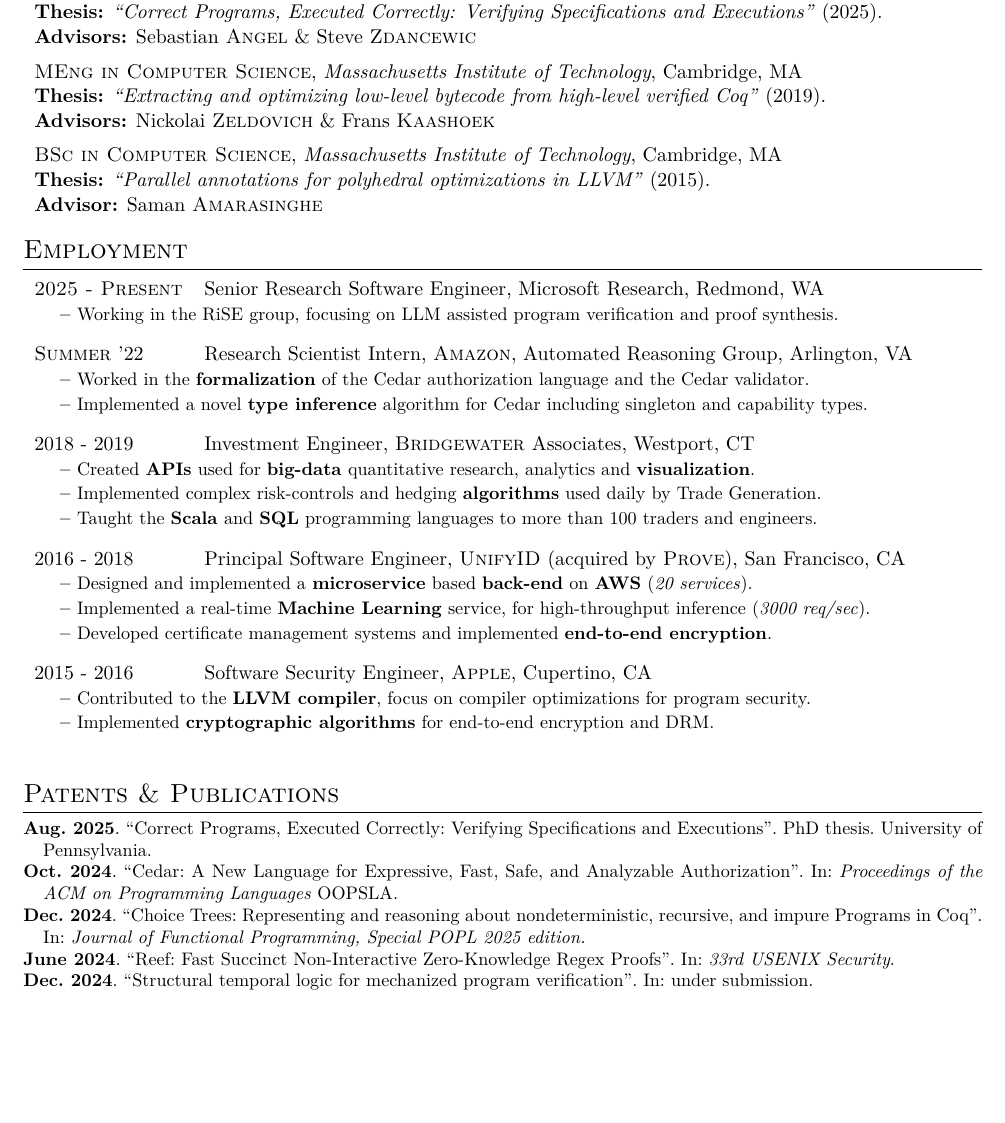
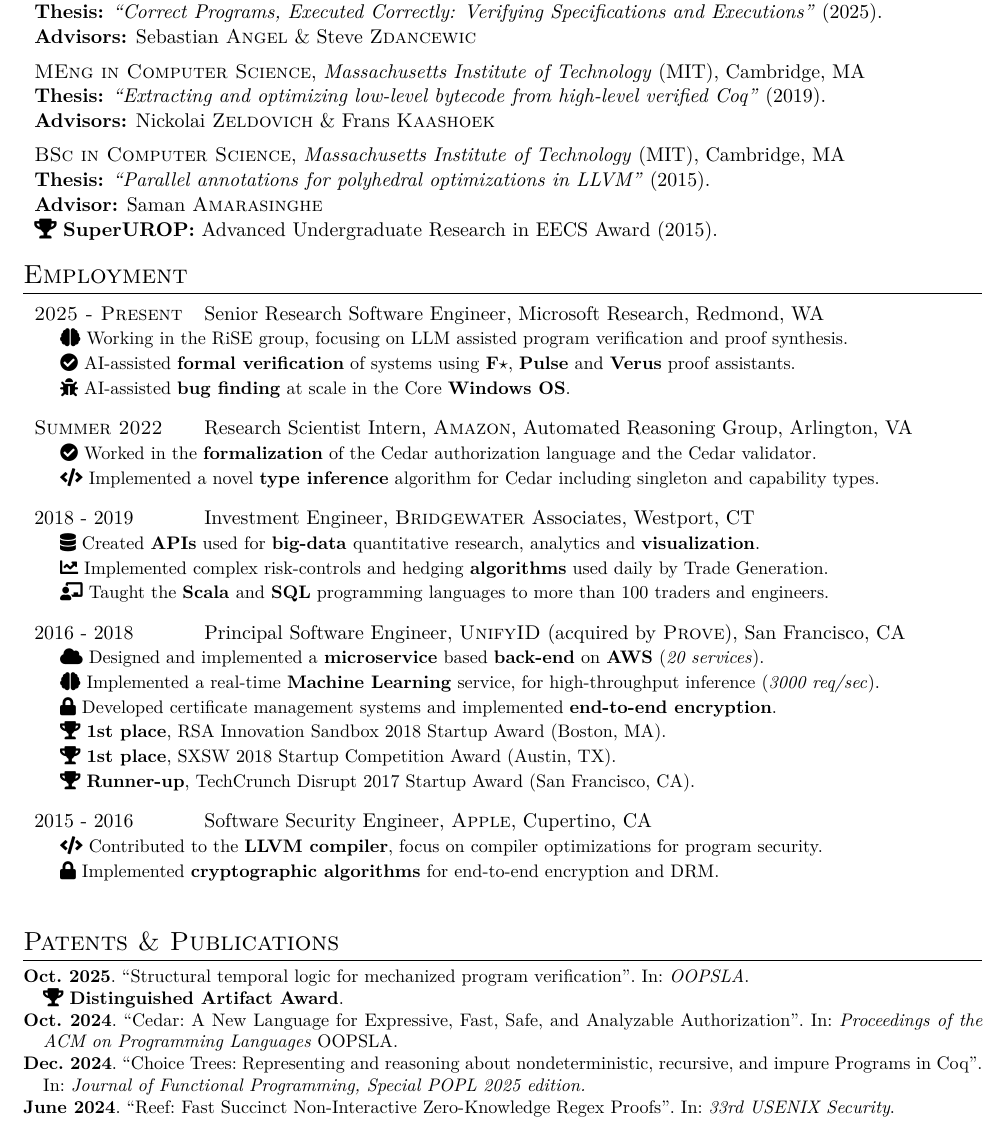
Before and after one commit to elefthei/resume, a LaTeX document (elefthei.tex, which reads education.tex, industry.tex, lib.tex): part of the page before the commit and part of page 1 of 2 after it, cut so that both start at the same text, the shorter picture padded with empty space. Compiled offline with XeLaTeX.

Commit message:
Updates 2026, faIcons

```diff
--- a/education.tex
+++ b/education.tex
@@ -2,10 +2,11 @@
 \textsc{PhD in Computer Science}, \emph{University of Pennsylvania}, Philadelphia, PA\\
     \textbf{Thesis:} \emph{``Correct Programs, Executed Correctly: Verifying Specifications and Executions''} (2025). \\
     \textbf{Advisors:} Sebastian \textsc{Angel} \& Steve \textsc{Zdancewic} \\[0.5em]
-\textsc{MEng in Computer Science}, \emph{Massachusetts Institute of Technology}, Cambridge, MA\\
+    \textsc{MEng in Computer Science}, \emph{Massachusetts Institute of Technology} (MIT), Cambridge, MA\\
     \textbf{Thesis:} \emph{``Extracting and optimizing low-level bytecode from high-level verified Coq''} (2019). \\
     \textbf{Advisors:} Nickolai \textsc{Zeldovich} \& Frans \textsc{Kaashoek} \\[0.5em]
-\textsc{BSc in Computer Science}, \emph{Massachusetts Institute of Technology}, Cambridge, MA\\
+    \textsc{BSc in Computer Science}, \emph{Massachusetts Institute of Technology} (MIT), Cambridge, MA\\
     \textbf{Thesis:} \emph{``Parallel annotations for polyhedral optimizations in LLVM''} (2015). \\
-    \textbf{Advisor:} Saman \textsc{Amarasinghe} \\[0.5em]
+    \textbf{Advisor:} Saman \textsc{Amarasinghe} \\
+    \faTrophy\ \textbf{SuperUROP:} Advanced Undergraduate Research in EECS Award (2015). \\[0.5em]
 \end{tabular}
--- a/industry.tex
+++ b/industry.tex
@@ -1,22 +1,27 @@
 \begin{tabular}{l l}
   \textsc{2025 - Present} & Senior Research Software Engineer, Microsoft Research, Redmond, WA\\
-    \jline{Working in the RiSE group, focusing on LLM assisted program verification and proof synthesis.}\\[0.8em]
+    \ijline{\faBrain}{Working in the RiSE group, focusing on LLM assisted program verification and proof synthesis.}\\
+    \ijline{\faCheckCircle}{AI-assisted \textbf{formal verification} of systems using \textbf{F$\star$}, \textbf{Pulse} and \textbf{Verus} proof assistants.}\\
+    \ijline{\faBug}{AI-assisted \textbf{bug finding} at scale in the Core \textbf{Windows OS}.}\\[0.8em]
 
-  \textsc{Summer} '22 & Research Scientist Intern, \textsc{Amazon}, Automated Reasoning Group, Arlington, VA\\
-    \jline{Worked in the \textbf{formalization} of the Cedar authorization language and the Cedar validator.}\\
-    \jline{Implemented a novel \textbf{type inference} algorithm for Cedar including singleton and capability types.} \\[0.8em]
+  \textsc{Summer 2022} & Research Scientist Intern, \textsc{Amazon}, Automated Reasoning Group, Arlington, VA\\
+    \ijline{\faCheckCircle}{Worked in the \textbf{formalization} of the Cedar authorization language and the Cedar validator.}\\
+    \ijline{\faCode}{Implemented a novel \textbf{type inference} algorithm for Cedar including singleton and capability types.} \\[0.8em]
 
   2018 - 2019 & Investment Engineer, \textsc{Bridgewater} Associates, Westport, CT\\
-    \jline{Created \textbf{APIs} used for \textbf{big-data} quantitative research, analytics and \textbf{visualization}.}\\
-    \jline{Implemented complex risk-controls and hedging \textbf{algorithms} used daily by Trade Generation.} \\
-    \jline{Taught the \textbf{Scala} and \textbf{SQL} programming languages to more than 100 traders and engineers.}\\[0.8em]
+    \ijline{\faDatabase}{Created \textbf{APIs} used for \textbf{big-data} quantitative research, analytics and \textbf{visualization}.}\\
+    \ijline{\faChartLine}{Implemented complex risk-controls and hedging \textbf{algorithms} used daily by Trade Generation.} \\
+    \ijline{\faChalkboardTeacher}{Taught the \textbf{Scala} and \textbf{SQL} programming languages to more than 100 traders and engineers.}\\[0.8em]
 
   2016 - 2018 & Principal Software Engineer, \textsc{UnifyID} (acquired by \textsc{Prove}), San Francisco, CA\\
-    \jline{Designed and implemented a \textbf{microservice} based \textbf{back-end} on \textbf{AWS} (\emph{20 services}).}\\
-    \jline{Implemented a real-time \textbf{Machine Learning} service, for high-throughput inference (\emph{3000 req/sec}).}\\
-    \jline{Developed certificate management systems and implemented \textbf{end-to-end encryption}.}\\[0.8em]
+    \ijline{\faCloud}{Designed and implemented a \textbf{microservice} based \textbf{back-end} on \textbf{AWS} (\emph{20 services}).}\\
+    \ijline{\faBrain}{Implemented a real-time \textbf{Machine Learning} service, for high-throughput inference (\emph{3000 req/sec}).}\\
+    \ijline{\faLock}{Developed certificate management systems and implemented \textbf{end-to-end encryption}.}\\
+    \ijline{\faTrophy}{\textbf{1st place}, RSA Innovation Sandbox 2018 Startup Award (Boston, MA).}\\
+    \ijline{\faTrophy}{\textbf{1st place}, SXSW 2018 Startup Competition Award (Austin, TX).}\\
+    \ijline{\faTrophy}{\textbf{Runner-up}, TechCrunch Disrupt 2017 Startup Award (San Francisco, CA).}\\[0.8em]
 
   2015 - 2016 & Software Security Engineer, \textsc{Apple}, Cupertino, CA \\
-    \jline{Contributed to the \textbf{LLVM compiler}, focus on compiler optimizations for program security.} \\
-    \jline{Implemented \textbf{cryptographic algorithms} for end-to-end encryption and DRM.}\\[0.8em]
+    \ijline{\faCode}{Contributed to the \textbf{LLVM compiler}, focus on compiler optimizations for program security.} \\
+    \ijline{\faLock}{Implemented \textbf{cryptographic algorithms} for end-to-end encryption and DRM.}\\[0.8em]
 \end{tabular}
--- a/lib.tex
+++ b/lib.tex
@@ -10,6 +10,7 @@
 \usepackage{amsmath}
 \usepackage{changepage}
 \usepackage{multirow}
+\usepackage{fontawesome5}
 
 %% Publist
 \usepackage[backend=biber,bibstyle=publist,plnumbered=false]{biblatex}
@@ -30,3 +31,4 @@
 \newcommand{\email}[1]{\href{mailto:#1}{#1}}
 \newcommand{\link}[1]{\href{https://www.#1}{#1}}
 \newcommand{\jline}[1]{\multicolumn{2}{l}{\hspace*{0.5cm}\small \textbf{--} {#1}}}
+\newcommand{\ijline}[2]{\multicolumn{2}{l}{\hspace*{0.5cm}\small {#1}\ {#2}}}
--- a/pubs.bib
+++ b/pubs.bib
@@ -23,5 +23,3 @@
   month={10}
 }
 
-@phdthesis{phd,
-  title={Correct Programs, Executed Correctly: Verifying Specifications and Executions},
@@ -43,9 +35,10 @@
   title={Structural temporal logic for mechanized program verification},
   author={Ioannidis, Eleftherios and Zakowski, Yannick and Zdancewic, Steve and Angel, Sebastian},
   month={10},
-  year={2024},
-  journal={\emph{under submission}},
-  month={December}
+  year={2025},
+  journal={OOPSLA},
+  month={October},
+  note={\newline \faTrophy\ \textbf{Distinguished Artifact Award}}
 }
 
 @article{ctrees,
```
Also changed, not shown: committee.tex (added, +5 -0 lines), elefthei.tex (+3 -0 lines), Makefile, elefthei.pdf, pubs.bib (6 more changed lines), 1 other file.
